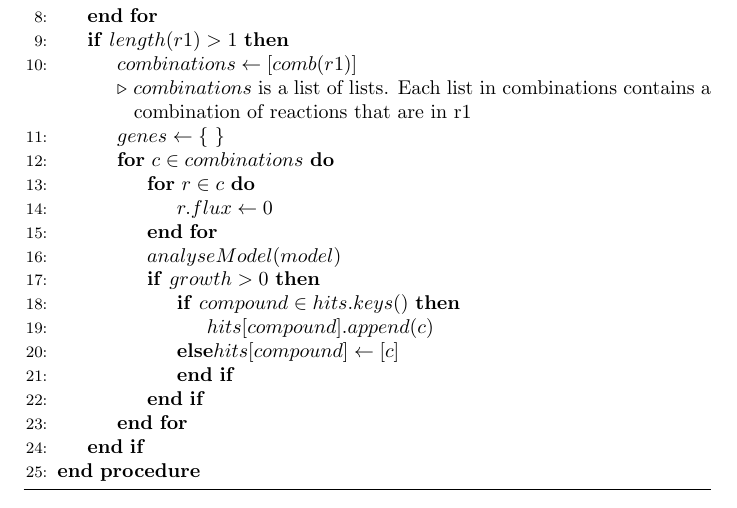
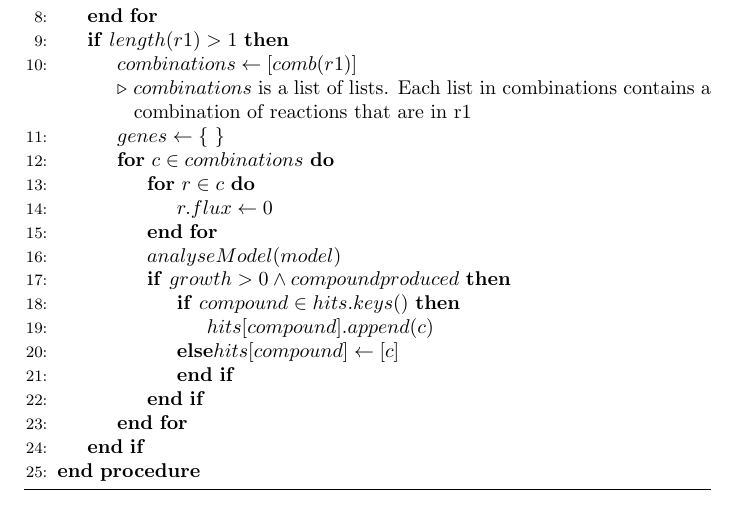
Before and after one commit to Tamarhuygen/report-iGEM, a LaTeX document (kladalgorithm.tex): part of the page, cut so that both start at the same text. Compiled offline with pdfLaTeX.

Commit message:
kleine veranderingen

```diff
--- a/kladalgorithm.tex
+++ b/kladalgorithm.tex
@@ -32,7 +32,7 @@
                     \State $r.flux \gets 0$
                 \EndFor
                 \State $analyseModel(model)$
-                \If{$growth > 0$}
+                \If{$growth > 0 \wedge compound produced$}
                     \If{$compound \in hits.keys()$}
                         \State $hits[compound].append(c)$
                         \Else{$hits[compound] \gets [c]$}
```
Also changed, not shown: report.tex (+1 -1 lines).
